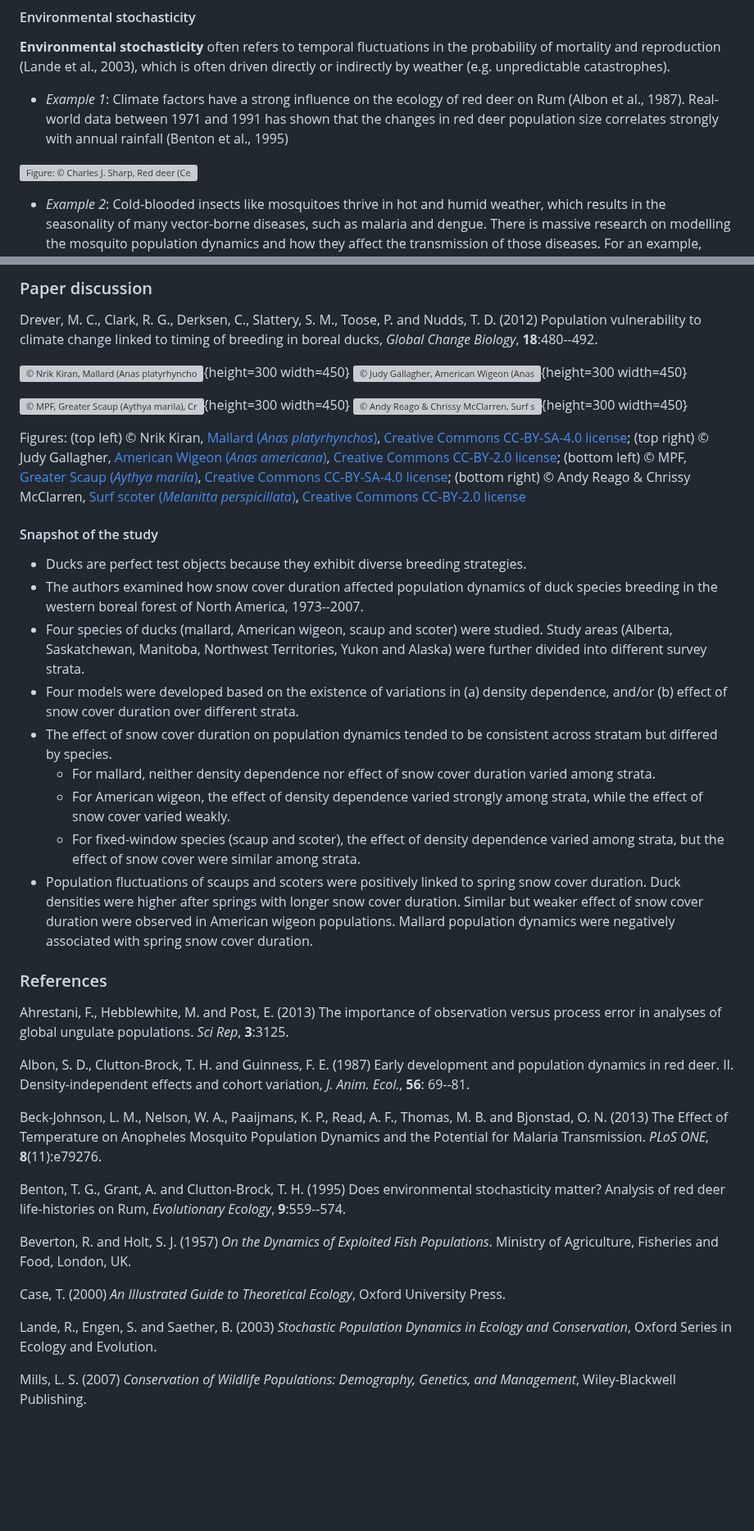
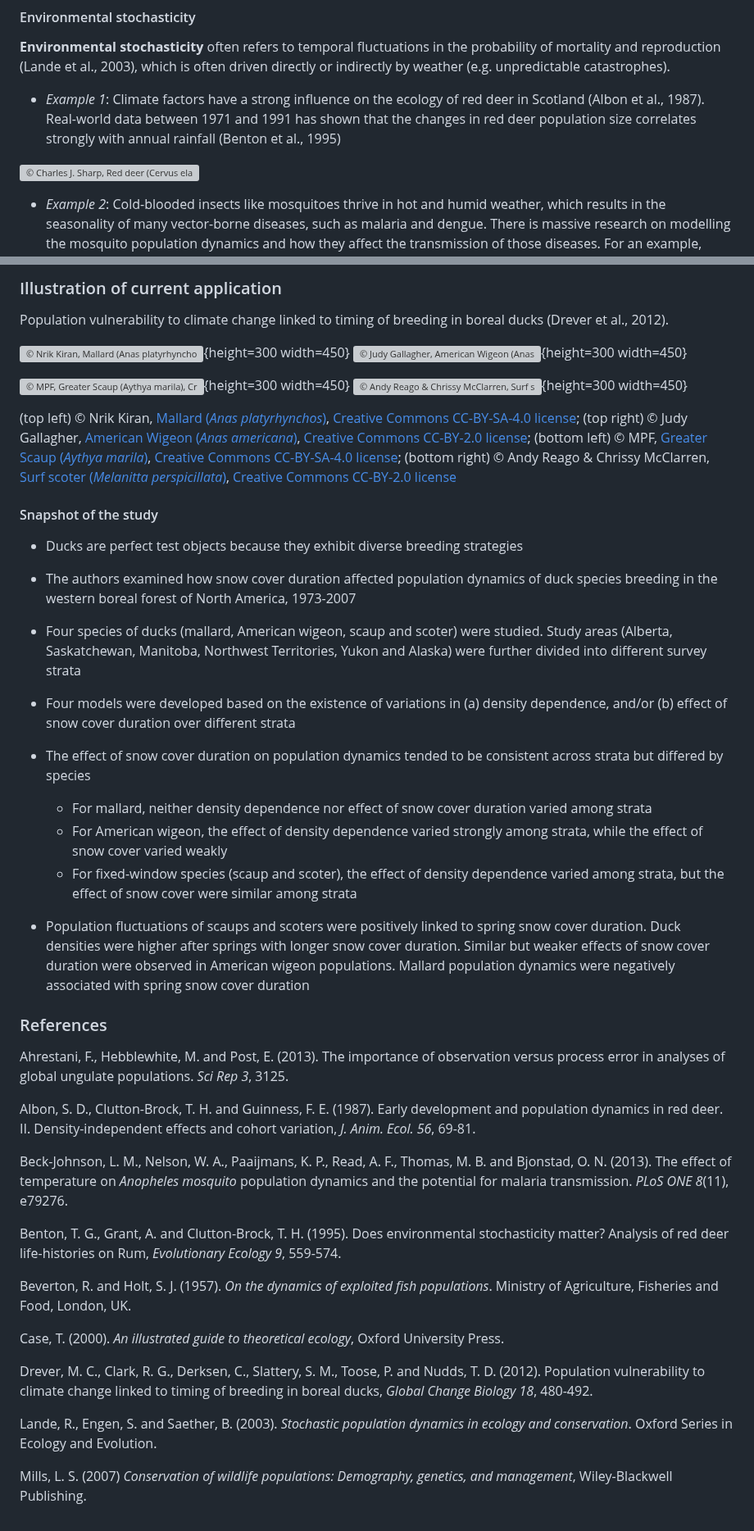
Before and after one commit to kcudding/ecotheory.github.io, a Markdown page: teach/unstructured-stochasticity.md, 2 parts joined by grey strips. Shown at 82% size. Rendered like a GitHub page; blank space fills up the shorter version; grey boxes are pictures that could not be loaded.

```diff
--- a/teach/unstructured-stochasticity.md
+++ b/teach/unstructured-stochasticity.md
@@ -42,9 +42,9 @@ results
 
 **Environmental stochasticity** often refers to temporal fluctuations in the probability of mortality and reproduction (Lande et al., 2003), which is often driven directly or indirectly by weather (e.g. unpredictable catastrophes).
 
-- *Example 1*: Climate factors have a strong influence on the ecology of red deer on Rum (Albon et al., 1987). Real-world data between 1971 and 1991 has shown that the changes in red deer population size correlates strongly with annual rainfall (Benton et al., 1995)
+- *Example 1*: Climate factors have a strong influence on the ecology of red deer in Scotland (Albon et al., 1987). Real-world data between 1971 and 1991 has shown that the changes in red deer population size correlates strongly with annual rainfall (Benton et al., 1995)
 
-![Figure: © Charles J. Sharp, [Red deer (_Cervus elaphus_)](https://commons.wikimedia.org/wiki/File:Red_deer_(Cervus_elaphus)_young_stag.jpg), [Creative Commons  CC-BY-SA-4.0 license](https://creativecommons.org/licenses/by-sa/4.0/)](young_red_deer.jpg)
+![© Charles J. Sharp, [Red deer (_Cervus elaphus_)](https://commons.wikimedia.org/wiki/File:Red_deer_(Cervus_elaphus)_young_stag.jpg), [Creative Commons  CC-BY-SA-4.0 license](https://creativecommons.org/licenses/by-sa/4.0/)](young_red_deer.jpg)
 
 - *Example 2*: Cold-blooded insects like mosquitoes thrive in hot and humid weather, which results in the seasonality of many vector-borne diseases, such as malaria and dengue. There is massive research on modelling the mosquito population dynamics and how they affect the transmission of those diseases. For an example, refer to Beck-Johnson et al. (2013)
 
@@ -242,6 +242,7 @@ legend(x = 'topleft', legend = c('data', 'prediction'), col = c('blue', 'red'),
 
-### Paper discussion
-Drever, M. C., Clark, R. G., Derksen, C., Slattery, S. M., Toose, P. and Nudds, T. D. (2012) Population vulnerability to climate change linked to timing of breeding in boreal ducks, _Global Change Biology_, **18**:480--492.
+### Illustration of current application
+
+Population vulnerability to climate change linked to timing of breeding in boreal ducks (Drever et al., 2012).
 
 ![© Nrik Kiran, [Mallard (_Anas platyrhynchos_)](https://commons.wikimedia.org/wiki/File:Mallard_(Anas_platyrhynchos)_02.jpg), [Creative Commons  CC-BY-SA-4.0 license](https://creativecommons.org/licenses/by-sa/4.0/)](mallard.jpg){height=300 width=450}
 ![© Judy Gallagher, [American Wigeon (_Anas americana_)](https://commons.wikimedia.org/wiki/File:American_Wigeon_-_Anas_americana,_Oakley_Street,_Cambridge,_Maryland.jpg), [Creative Commons  CC-BY-2.0 license](https://creativecommons.org/licenses/by/2.0/)](american_wigeon.jpg){height=300 width=450}
@@ -249,33 +250,41 @@ Drever, M. C., Clark, R. G., Derksen, C., Slattery, S. M., Toose, P. and Nudds,
 ![© MPF, [Greater Scaup (_Aythya marila_)](https://commons.wikimedia.org/wiki/File:2017-03-24_Aythya_marila,_male,_Killingworth_Lake,_Northumberland_18.jpg), [Creative Commons  CC-BY-SA-4.0 license](https://creativecommons.org/licenses/by-sa/4.0/)](scaup.jpg){height=300 width=450}
 ![© Andy Reago & Chrissy McClarren, [Surf scoter (_Melanitta perspicillata_)](https://commons.wikimedia.org/wiki/File:Surf_Scoters_in_the_fog_(43836307370).jpg), [Creative Commons  CC-BY-2.0 license](https://creativecommons.org/licenses/by/2.0/)](scoter.jpg){height=300 width=450}
 
-Figures: (top left) © Nrik Kiran, [Mallard (_Anas platyrhynchos_)](https://commons.wikimedia.org/wiki/File:Mallard_(Anas_platyrhynchos)_02.jpg), [Creative Commons  CC-BY-SA-4.0 license](https://creativecommons.org/licenses/by-sa/4.0/); (top right) © Judy Gallagher, [American Wigeon (_Anas americana_)](https://commons.wikimedia.org/wiki/File:American_Wigeon_-_Anas_americana,_Oakley_Street,_Cambridge,_Maryland.jpg), [Creative Commons  CC-BY-2.0 license](https://creativecommons.org/licenses/by/2.0/); (bottom left) © MPF, [Greater Scaup (_Aythya marila_)](https://commons.wikimedia.org/wiki/File:2017-03-24_Aythya_marila,_male,_Killingworth_Lake,_Northumberland_18.jpg), [Creative Commons  CC-BY-SA-4.0 license](https://creativecommons.org/licenses/by-sa/4.0/); (bottom right) © Andy Reago & Chrissy McClarren, [Surf scoter (_Melanitta perspicillata_)](https://commons.wikimedia.org/wiki/File:Surf_Scoters_in_the_fog_(43836307370).jpg), [Creative Commons  CC-BY-2.0 license](https://creativecommons.org/licenses/by/2.0/)
+(top left) © Nrik Kiran, [Mallard (_Anas platyrhynchos_)](https://commons.wikimedia.org/wiki/File:Mallard_(Anas_platyrhynchos)_02.jpg), [Creative Commons  CC-BY-SA-4.0 license](https://creativecommons.org/licenses/by-sa/4.0/); (top right) © Judy Gallagher, [American Wigeon (_Anas americana_)](https://commons.wikimedia.org/wiki/File:American_Wigeon_-_Anas_americana,_Oakley_Street,_Cambridge,_Maryland.jpg), [Creative Commons  CC-BY-2.0 license](https://creativecommons.org/licenses/by/2.0/); (bottom left) © MPF, [Greater Scaup (_Aythya marila_)](https://commons.wikimedia.org/wiki/File:2017-03-24_Aythya_marila,_male,_Killingworth_Lake,_Northumberland_18.jpg), [Creative Commons  CC-BY-SA-4.0 license](https://creativecommons.org/licenses/by-sa/4.0/); (bottom right) © Andy Reago & Chrissy McClarren, [Surf scoter (_Melanitta perspicillata_)](https://commons.wikimedia.org/wiki/File:Surf_Scoters_in_the_fog_(43836307370).jpg), [Creative Commons  CC-BY-2.0 license](https://creativecommons.org/licenses/by/2.0/)
 
 
 #### Snapshot of the study
-- Ducks are perfect test objects because they exhibit diverse breeding strategies.
-- The authors examined how snow cover duration affected population dynamics of duck species breeding in the western boreal forest of North America, 1973--2007.
-- Four species of ducks (mallard, American wigeon, scaup and scoter) were studied. Study areas (Alberta, Saskatchewan, Manitoba, Northwest Territories, Yukon and Alaska) were further divided into different survey strata.
-- Four models were developed based on the existence of variations in (a) density dependence, and/or (b) effect of snow cover duration over different strata.
-- The effect of snow cover duration on population dynamics tended to be consistent across stratam but differed by species.
-	- For mallard, neither density dependence nor effect of snow cover duration varied among strata.
-	- For American wigeon, the effect of density dependence varied strongly among strata, while the effect of snow cover varied weakly.
-	- For fixed-window species (scaup and scoter), the effect of density dependence varied among strata, but the effect of snow cover were similar among strata.
-- Population fluctuations of scaups and scoters were positively linked to spring snow cover duration. Duck densities were higher after springs with longer snow cover duration. Similar but weaker effect of snow cover duration were observed in American wigeon populations. Mallard population dynamics were negatively associated with spring snow cover duration.
+
+- Ducks are perfect test objects because they exhibit diverse breeding strategies
+
+- The authors examined how snow cover duration affected population dynamics of duck species breeding in the western boreal forest of North America, 1973-2007
+
+- Four species of ducks (mallard, American wigeon, scaup and scoter) were studied. Study areas (Alberta, Saskatchewan, Manitoba, Northwest Territories, Yukon and Alaska) were further divided into different survey strata
+
+- Four models were developed based on the existence of variations in (a) density dependence, and/or (b) effect of snow cover duration over different strata
+
+- The effect of snow cover duration on population dynamics tended to be consistent across strata but differed by species
+	- For mallard, neither density dependence nor effect of snow cover duration varied among strata
+	- For American wigeon, the effect of density dependence varied strongly among strata, while the effect of snow cover varied weakly
+	- For fixed-window species (scaup and scoter), the effect of density dependence varied among strata, but the effect of snow cover were similar among strata
+
+- Population fluctuations of scaups and scoters were positively linked to spring snow cover duration. Duck densities were higher after springs with longer snow cover duration. Similar but weaker effects of snow cover duration were observed in American wigeon populations. Mallard population dynamics were negatively associated with spring snow cover duration
 
 ### References
-Ahrestani, F., Hebblewhite, M. and Post, E. (2013) The importance of observation versus process error in analyses of global ungulate populations. *Sci Rep*, **3**:3125.
+Ahrestani, F., Hebblewhite, M. and Post, E. (2013). The importance of observation versus process error in analyses of global ungulate populations. *Sci Rep 3*, 3125.
 
-Albon, S. D., Clutton-Brock, T. H. and Guinness, F. E. (1987) Early development and population dynamics in red deer. II. Density-independent effects and cohort variation, *J. Anim. Ecol.*, **56**: 69--81.
+Albon, S. D., Clutton-Brock, T. H. and Guinness, F. E. (1987). Early development and population dynamics in red deer. II. Density-independent effects and cohort variation, *J. Anim. Ecol. 56*, 69-81.
 
-Beck-Johnson, L. M., Nelson, W. A., Paaijmans, K. P., Read, A. F., Thomas, M. B. and Bjonstad, O. N. (2013) The Effect of Temperature on Anopheles Mosquito Population Dynamics and the Potential for Malaria Transmission. *PLoS ONE*, **8**(11):e79276.
+Beck-Johnson, L. M., Nelson, W. A., Paaijmans, K. P., Read, A. F., Thomas, M. B. and Bjonstad, O. N. (2013). The effect of temperature on *Anopheles mosquito* population dynamics and the potential for malaria transmission. *PLoS ONE 8*(11), e79276.
 
-Benton, T. G., Grant, A. and Clutton-Brock, T. H. (1995) Does environmental stochasticity matter? Analysis of red deer life-histories on Rum, *Evolutionary Ecology*, **9**:559--574.
+Benton, T. G., Grant, A. and Clutton-Brock, T. H. (1995). Does environmental stochasticity matter? Analysis of red deer life-histories on Rum, *Evolutionary Ecology 9*, 559-574.
 
-Beverton, R. and Holt, S. J. (1957) *On the Dynamics of Exploited Fish Populations*. Ministry of Agriculture, Fisheries and Food, London, UK.
+Beverton, R. and Holt, S. J. (1957). *On the dynamics of exploited fish populations*. Ministry of Agriculture, Fisheries and Food, London, UK.
 
-Case, T. (2000) *An Illustrated Guide to Theoretical Ecology*, Oxford University Press.
+Case, T. (2000). *An illustrated guide to theoretical ecology*, Oxford University Press.
 
-Lande, R., Engen, S. and Saether, B. (2003) *Stochastic Population Dynamics in Ecology and Conservation*, Oxford Series in Ecology and Evolution.
+Drever, M. C., Clark, R. G., Derksen, C., Slattery, S. M., Toose, P. and Nudds, T. D. (2012). Population vulnerability to climate change linked to timing of breeding in boreal ducks, *Global Change Biology 18*, 480-492.
 
-Mills, L. S. (2007) *Conservation of Wildlife Populations: Demography, Genetics, and Management*, Wiley-Blackwell Publishing.
+Lande, R., Engen, S. and Saether, B. (2003). *Stochastic population dynamics in ecology and conservation*. Oxford Series in Ecology and Evolution.
+
+Mills, L. S. (2007) *Conservation of wildlife populations: Demography, genetics, and management*, Wiley-Blackwell Publishing.
```
Also changed, not shown: other parts of teach/unstructured-stochasticity.md (+7 -7 lines).
